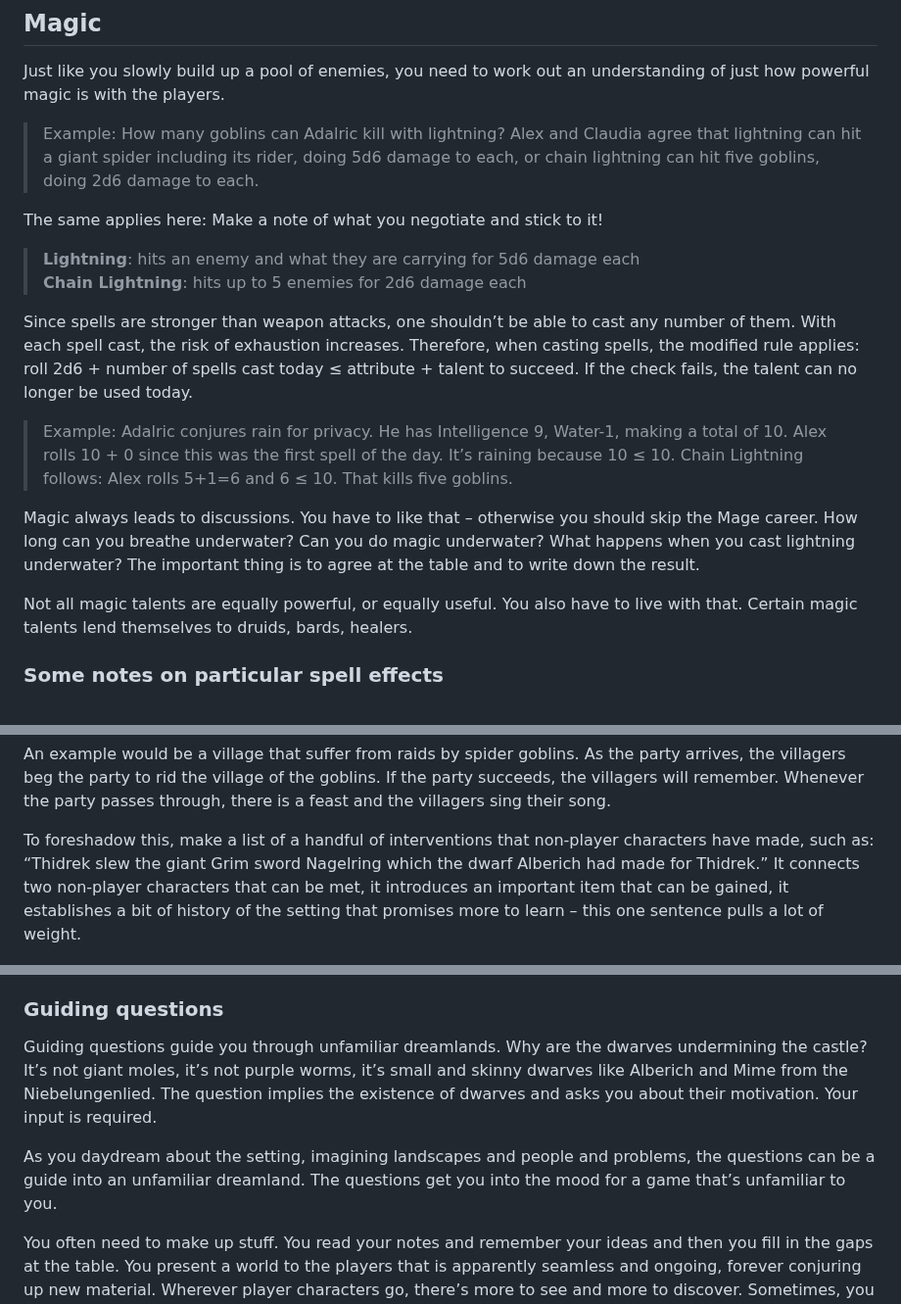
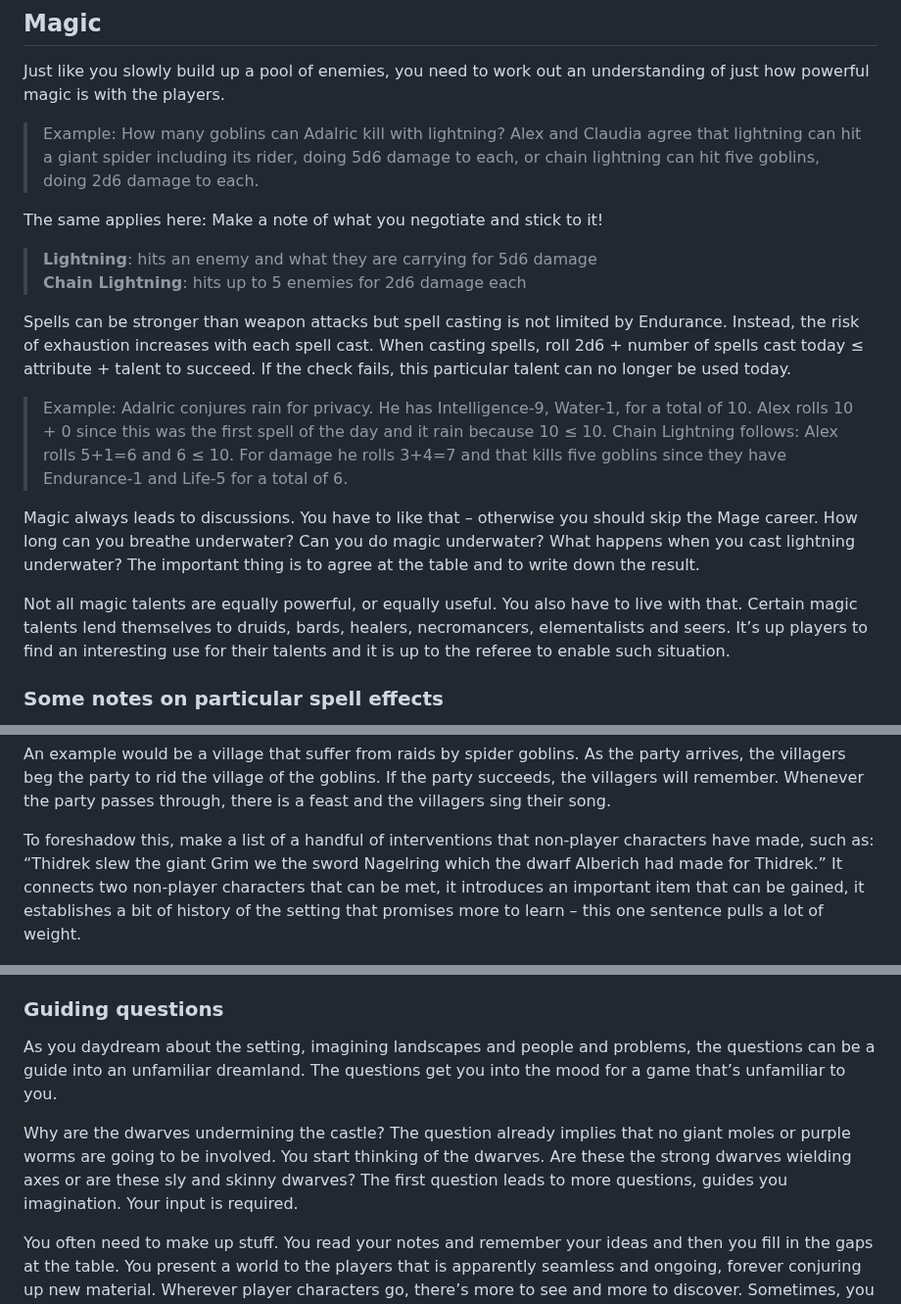
Before and after one commit to kensanata/just-halberds, a Markdown page: Knives.md, 3 parts joined by grey strips. Shown at 98% size. Drawn GitHub-style.

Commit message:
More copy editing

```diff
--- a/Knives.md
+++ b/Knives.md
@@ -431,21 +431,21 @@ an understanding of just how powerful magic is with the players.
 The same applies here: Make a note of what you negotiate and stick to
 it!
 
-> **Lightning**: hits an enemy and what they are carrying for 5d6 damage each
+> **Lightning**: hits an enemy and what they are carrying for 5d6 damage
 > **Chain Lightning**: hits up to 5 enemies for 2d6 damage each
 
-Since spells are stronger than weapon attacks, one shouldn’t be able
-to cast any number of them. With each spell cast, the risk of
-exhaustion increases. Therefore, when casting spells, the modified
-rule applies: roll 2d6 + number of spells cast today ≤ attribute +
-talent to succeed. If the check fails, the talent can no longer be
-used today.
-
-> Example: Adalric conjures rain for privacy. He has Intelligence 9,
-> Water-1, making a total of 10. Alex rolls 10 + 0 since this was the
-> first spell of the day. It’s raining because 10 ≤ 10. Chain
-> Lightning follows: Alex rolls 5+1=6 and 6 ≤ 10. That kills five
-> goblins.
+Spells can be stronger than weapon attacks but spell casting is not
+limited by Endurance. Instead, the risk of exhaustion increases with
+each spell cast. When casting spells, roll 2d6 + number of spells cast
+today ≤ attribute + talent to succeed. If the check fails, this
+particular talent can no longer be used today.
+
+> Example: Adalric conjures rain for privacy. He has Intelligence-9,
+> Water-1, for a total of 10. Alex rolls 10 + 0 since this was the
+> first spell of the day and it rain because 10 ≤ 10. Chain Lightning
+> follows: Alex rolls 5+1=6 and 6 ≤ 10. For damage he rolls 3+4=7 and
+> that kills five goblins since they have Endurance-1 and Life-5 for a
+> total of 6.
 
 Magic always leads to discussions. You have to like that – otherwise
 you should skip the Mage career. How long can you breathe underwater?
@@ -455,7 +455,9 @@ down the result.
 
 Not all magic talents are equally powerful, or equally useful. You
 also have to live with that. Certain magic talents lend themselves to
-druids, bards, healers.
+druids, bards, healers, necromancers, elementalists and seers. It’s up
+players to find an interesting use for their talents and it is up to
+the referee to enable such situation.
 
 ### Some notes on particular spell effects
 
@@ -494,10 +496,10 @@ villagers sing their song.
 
 To foreshadow this, make a list of a handful of interventions that
 non-player characters have made, such as: “Thidrek slew the giant Grim
-sword Nagelring which the dwarf Alberich had made for Thidrek.” It
-connects two non-player characters that can be met, it introduces an
-important item that can be gained, it establishes a bit of history of
-the setting that promises more to learn – this one sentence pulls a
+we the sword Nagelring which the dwarf Alberich had made for Thidrek.”
+It connects two non-player characters that can be met, it introduces
+an important item that can be gained, it establishes a bit of history
+of the setting that promises more to learn – this one sentence pulls a
 lot of weight.
 
 ![A small town with castle and church by a lake](images/Urs_Graf_Stadt_am_Seeufer_(1514).jpg)
@@ -711,16 +714,17 @@ way that leads to more questions. It’s more of that virtuous cycle.
 
 ### Guiding questions
 
-Guiding questions guide you through unfamiliar dreamlands. Why are the
-dwarves undermining the castle? It’s not giant moles, it’s not purple
-worms, it’s small and skinny dwarves like Alberich and Mime from the
-Niebelungenlied. The question implies the existence of dwarves and
-asks you about their motivation. Your input is required.
-
 As you daydream about the setting, imagining landscapes and people and
 problems, the questions can be a guide into an unfamiliar dreamland.
 The questions get you into the mood for a game that’s unfamiliar to
 you.
+
+Why are the dwarves undermining the castle? The question already
+implies that no giant moles or purple worms are going to be involved.
+You start thinking of the dwarves. Are these the strong dwarves
+wielding axes or are these sly and skinny dwarves? The first question
+leads to more questions, guides you imagination. Your input is
+required.
 
 You often need to make up stuff. You read your notes and remember your
 ideas and then you fill in the gaps at the table. You present a world
```
Also changed, not shown: other parts of Knives.md (+10 -8 lines).
